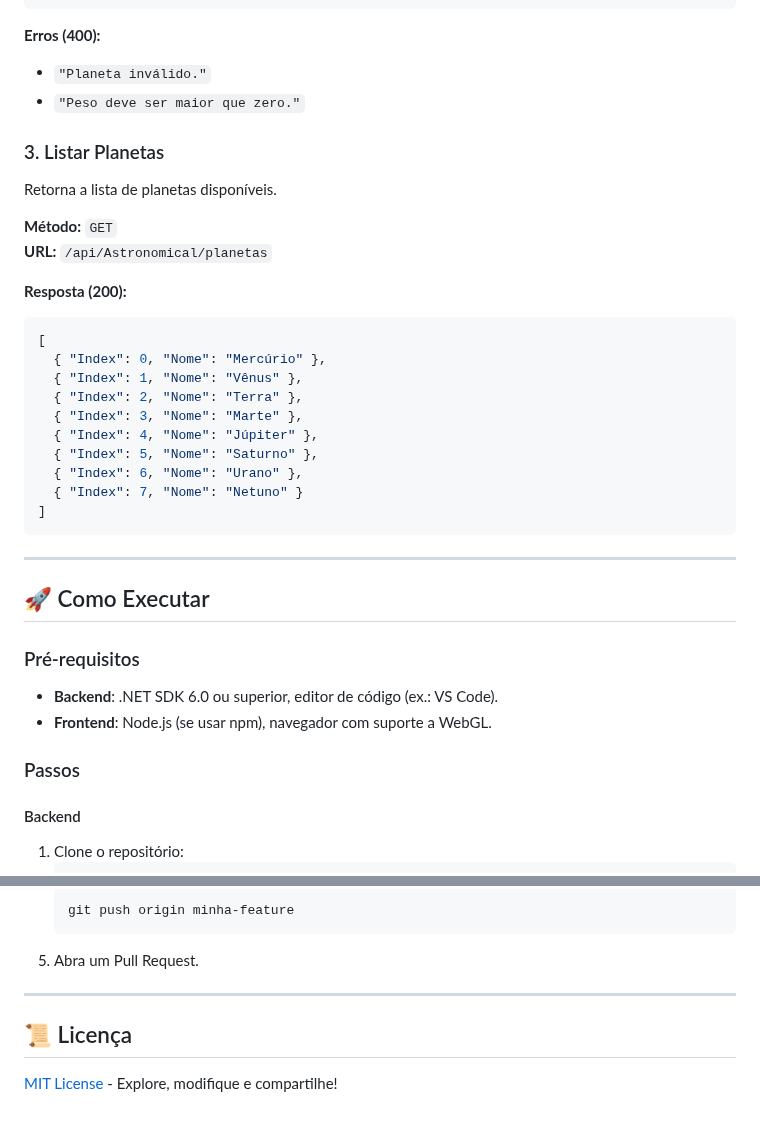
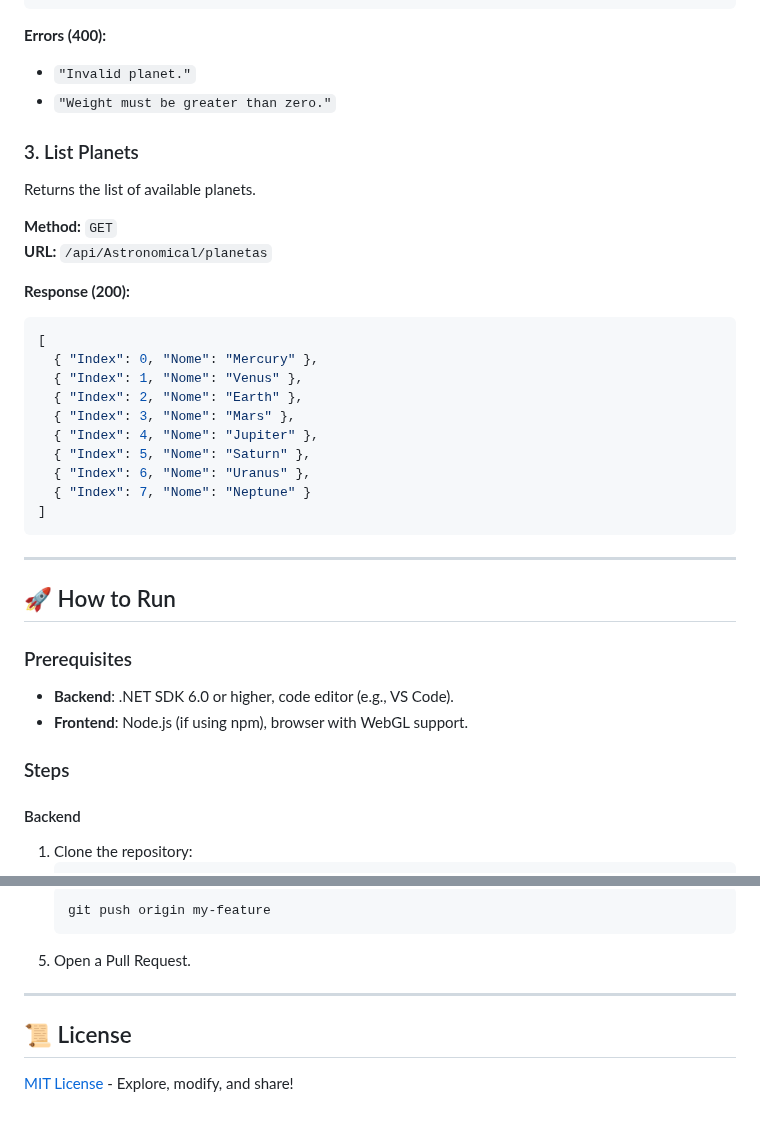
Before and after one commit to kathyncodec/astronomicalCalculator, a Markdown page: README.md, 2 parts joined by grey strips. GitHub-like rendering.

````diff
--- a/README.md
+++ b/README.md
@@ -73,40 +73,40 @@ Calcula seu peso em outro planeta.
 }
 ```
 
-**Erros (400):**
-- `"Planeta inválido."`
-- `"Peso deve ser maior que zero."`
+**Errors (400):**
+- `"Invalid planet."`
+- `"Weight must be greater than zero."`
 
-### 3. Listar Planetas
-Retorna a lista de planetas disponíveis.
+### 3. List Planets
+Returns the list of available planets.
 
-**Método:** `GET`
+**Method:** `GET`
 **URL:** `/api/Astronomical/planetas`
 
-**Resposta (200):**
+**Response (200):**
 ```json
 [
-  { "Index": 0, "Nome": "Mercúrio" },
-  { "Index": 1, "Nome": "Vênus" },
-  { "Index": 2, "Nome": "Terra" },
-  { "Index": 3, "Nome": "Marte" },
-  { "Index": 4, "Nome": "Júpiter" },
-  { "Index": 5, "Nome": "Saturno" },
-  { "Index": 6, "Nome": "Urano" },
-  { "Index": 7, "Nome": "Netuno" }
+  { "Index": 0, "Nome": "Mercury" },
+  { "Index": 1, "Nome": "Venus" },
+  { "Index": 2, "Nome": "Earth" },
+  { "Index": 3, "Nome": "Mars" },
+  { "Index": 4, "Nome": "Jupiter" },
+  { "Index": 5, "Nome": "Saturn" },
+  { "Index": 6, "Nome": "Uranus" },
+  { "Index": 7, "Nome": "Neptune" }
 ]
 ```
 
 ---
 
-## 🚀 Como Executar
+## 🚀 How to Run
 
-### Pré-requisitos
-- **Backend**: .NET SDK 6.0 ou superior, editor de código (ex.: VS Code).
-- **Frontend**: Node.js (se usar npm), navegador com suporte a WebGL.
+### Prerequisites
+- **Backend**: .NET SDK 6.0 or higher, code editor (e.g., VS Code).
+- **Frontend**: Node.js (if using npm), browser with WebGL support.
 
-### Passos
+### Steps
 
 #### Backend
-1. Clone o repositório:
+1. Clone the repository:
    ```bash
@@ -195,9 +195,9 @@ Quer adicionar um toque cósmico? 🌟
    ```bash
-   git push origin minha-feature
+   git push origin my-feature
    ```
-5. Abra um Pull Request.
+5. Open a Pull Request.
 
 ---
 
-## 📜 Licença
-[MIT License](LICENSE) - Explore, modifique e compartilhe!
+## 📜 License
+[MIT License](LICENSE) - Explore, modify, and share!
````
Also changed, not shown: other parts of README.md (+66 -66 lines).
